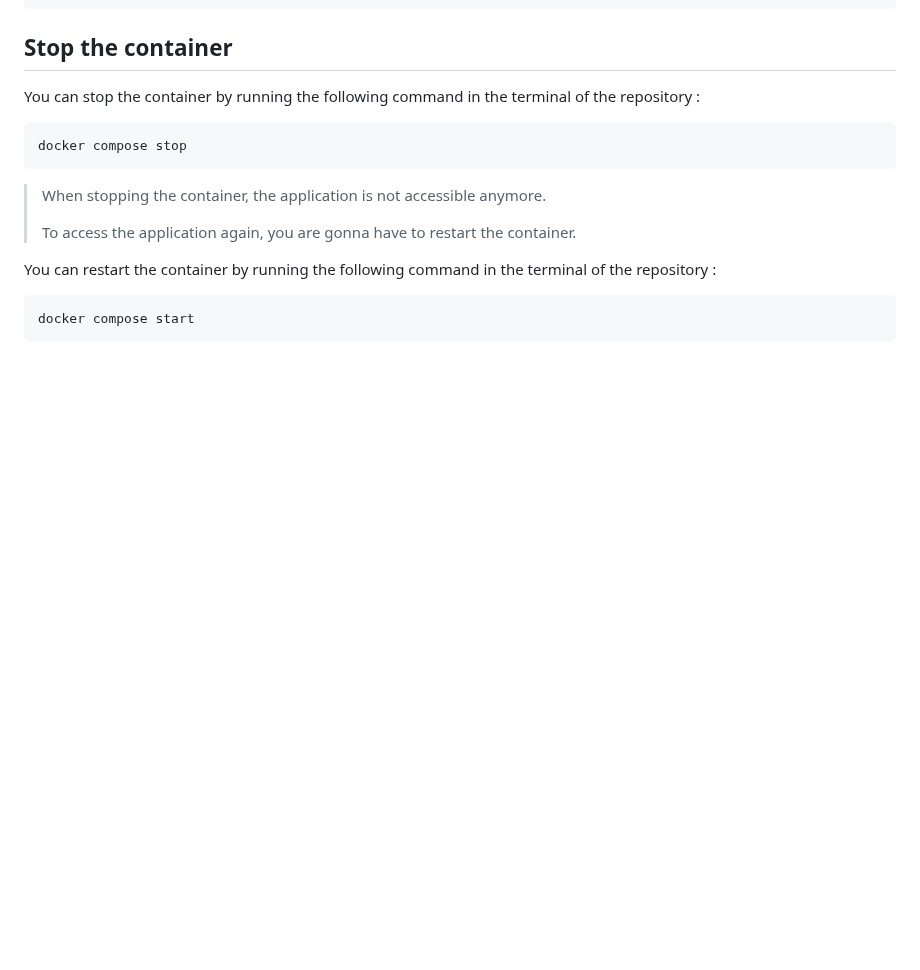
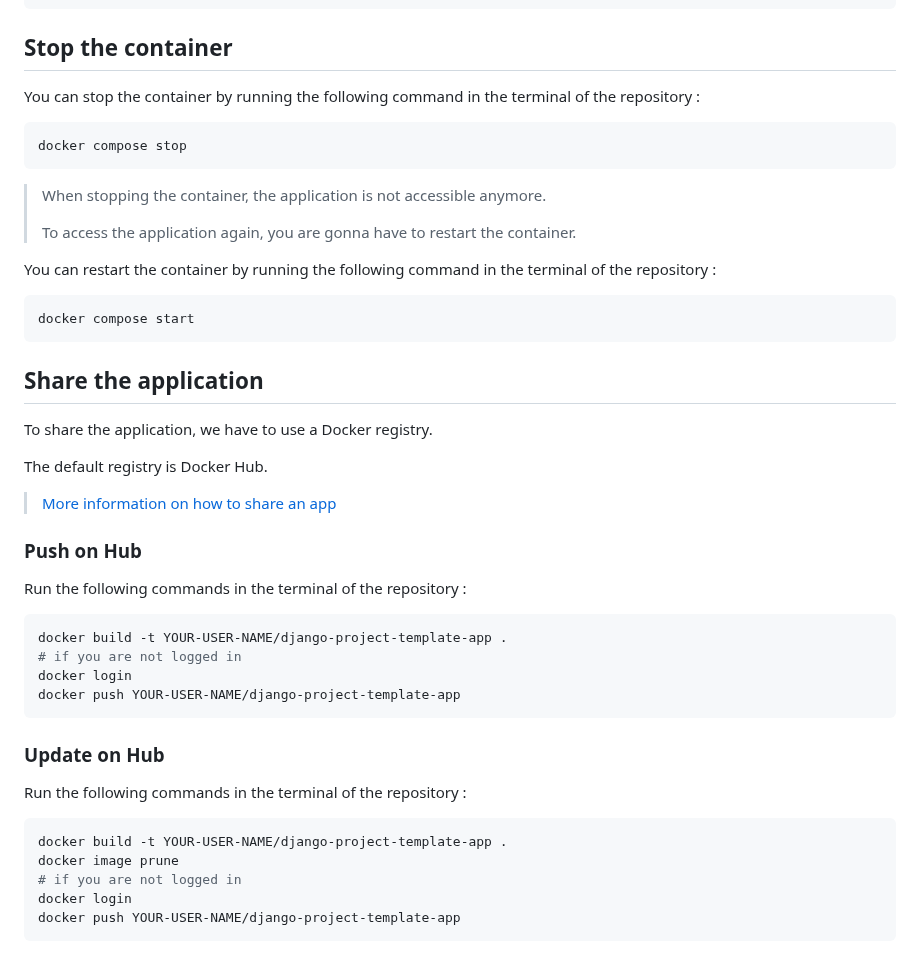
Before and after one commit to MaillotCedric/django-project-template, a Markdown page: README.md, the part around the change. Drawn GitHub-style; blank space fills up the shorter version.

````diff
--- a/README.md
+++ b/README.md
@@ -270,3 +270,33 @@ You can restart the container by running the following command in the terminal o
 ```bash
 docker compose start
 ```
+## Share the application
+
+To share the application, we have to use a Docker registry.
+
+The default registry is Docker Hub.
+
+> [More information on how to share an app](https://docs.docker.com/get-started/04_sharing_app/)
+
+### Push on Hub
+
+Run the following commands in the terminal of the repository :
+
+```bash
+docker build -t YOUR-USER-NAME/django-project-template-app .
+# if you are not logged in
+docker login
+docker push YOUR-USER-NAME/django-project-template-app
+```
+
+### Update on Hub
+
+Run the following commands in the terminal of the repository :
+
+```bash
+docker build -t YOUR-USER-NAME/django-project-template-app .
+docker image prune
+# if you are not logged in
+docker login
+docker push YOUR-USER-NAME/django-project-template-app
+```
````
